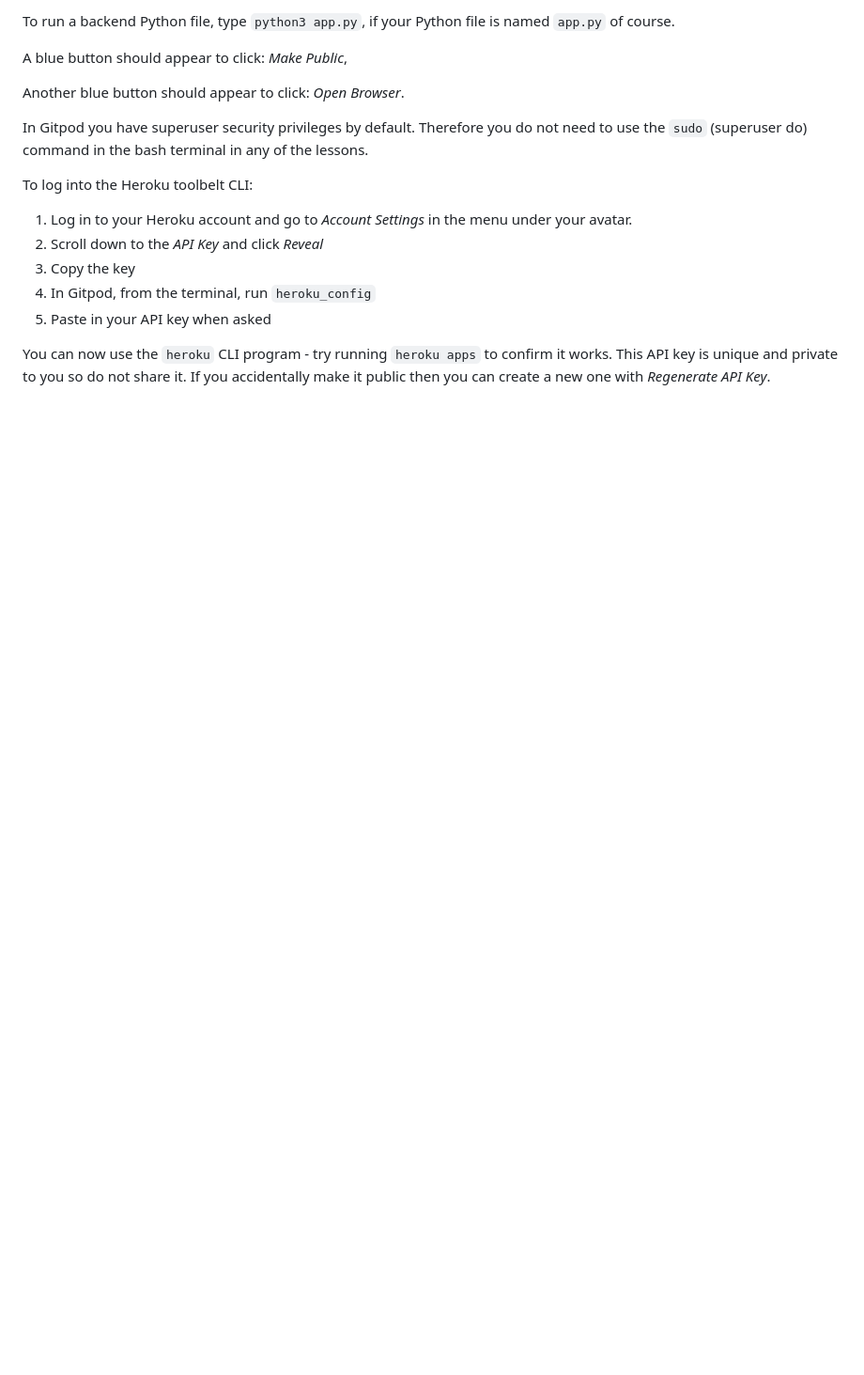
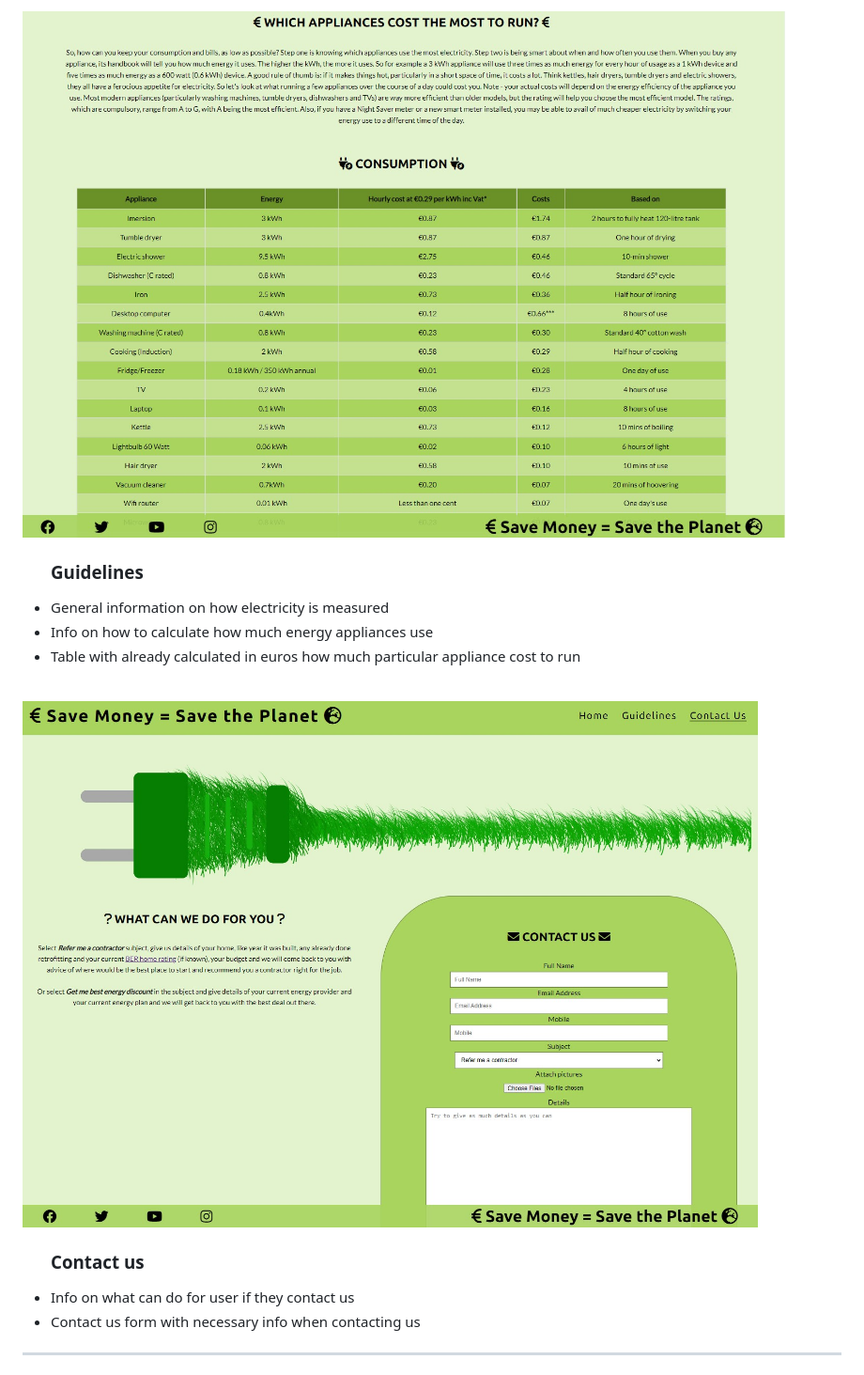
Before and after one commit to Marcialas/energy-saving, a Markdown page: README.md, the part around the change printed below. Shown: that part at 94% size. Rendered like a GitHub page; pictures changed too: assets/readmeimages/contactuspage.jpg (added), assets/readmeimages/guidelinespage.jpg (added); blank space fills up the shorter version.

```diff
--- a/README.md
+++ b/README.md
@@ -18,19 +26,22 @@ Another blue button should appear to click: _Open Browser_.
 
-To run a backend Python file, type `python3 app.py`, if your Python file is named `app.py` of course.
+![guidelines page](assets/readmeimages/guidelinespage.jpg)
 
-A blue button should appear to click: _Make Public_,
+<ul><h3>Guidelines</h3>
 
-Another blue button should appear to click: _Open Browser_.
+<li>General information on how electricity is measured</li>
+<li>Info on how to calculate how much energy appliances use</li>
+<li>Table with already calculated in euros how much particular appliance cost to run</li>
+</ul>
 
-In Gitpod you have superuser security privileges by default. Therefore you do not need to use the `sudo` (superuser do) command in the bash terminal in any of the lessons.
+<br>
 
-To log into the Heroku toolbelt CLI:
+![contact us page](assets/readmeimages/contactuspage.jpg)
 
-1. Log in to your Heroku account and go to *Account Settings* in the menu under your avatar.
-2. Scroll down to the *API Key* and click *Reveal*
-3. Copy the key
-4. In Gitpod, from the terminal, run `heroku_config`
-5. Paste in your API key when asked
+<ul><h3>Contact us</h3>
+<li>Info on what can do for user if they contact us</li>
+<li>Contact us form with necessary info when contacting us</li>
+</ul>
 
-You can now use the `heroku` CLI program - try running `heroku apps` to confirm it works. This API key is unique and private to you so do not share it. If you accidentally make it public then you can create a new one with _Regenerate API Key_.
+<hr>
+<br>
 
```
Also changed, not shown: other parts of README.md (+81 -56 lines), READMEformyproject.md (deleted, +0 -95 lines), assets/readmeimages/indexpage.jpg (added), assets/readmeimages/responsivedesign.jpg (added).
